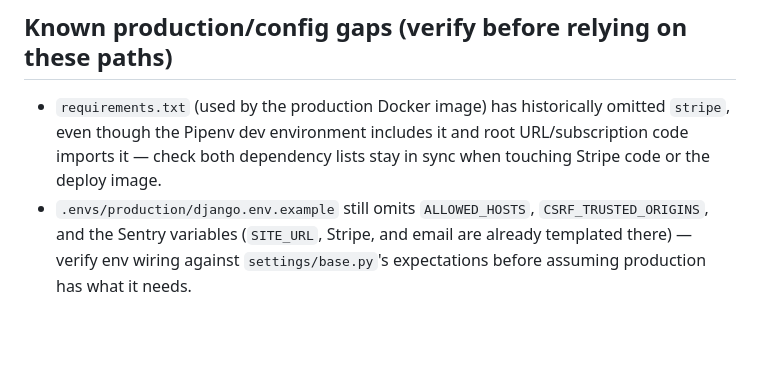
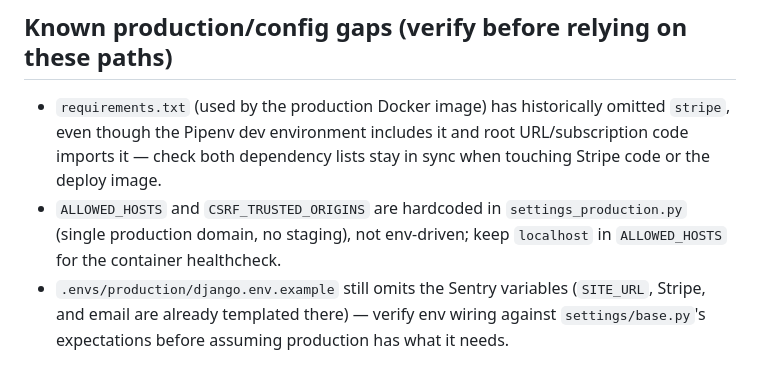
Before and after one commit to amssdias/chatea-conecta, a Markdown page: AGENTS.md, the part around the change. Rendered like a GitHub page; blank space fills up the shorter version.

Commit message:
fix(docs): clarify hardcoded ALLOWED_HOSTS and CSRF_TRUSTED_ORIGINS in production settings

```diff
--- a/AGENTS.md
+++ b/AGENTS.md
@@ -108,4 +108,5 @@ Migrations once applied, `Pipfile.lock`, `package-lock.json`, compiled locale `.
 ## Known production/config gaps (verify before relying on these paths)
 
 - `requirements.txt` (used by the production Docker image) has historically omitted `stripe`, even though the Pipenv dev environment includes it and root URL/subscription code imports it — check both dependency lists stay in sync when touching Stripe code or the deploy image.
-- `.envs/production/django.env.example` still omits `ALLOWED_HOSTS`, `CSRF_TRUSTED_ORIGINS`, and the Sentry variables (`SITE_URL`, Stripe, and email are already templated there) — verify env wiring against `settings/base.py`'s expectations before assuming production has what it needs.
+- `ALLOWED_HOSTS` and `CSRF_TRUSTED_ORIGINS` are hardcoded in `settings_production.py` (single production domain, no staging), not env-driven; keep `localhost` in `ALLOWED_HOSTS` for the container healthcheck.
+- `.envs/production/django.env.example` still omits the Sentry variables (`SITE_URL`, Stripe, and email are already templated there) — verify env wiring against `settings/base.py`'s expectations before assuming production has what it needs.
```
Also changed, not shown: docs/ai-context/06-development-testing-and-operations.md (+3 -4 lines), docs/ai-context/07-current-status-risks-and-roadmap.md (+1 -1 lines).
